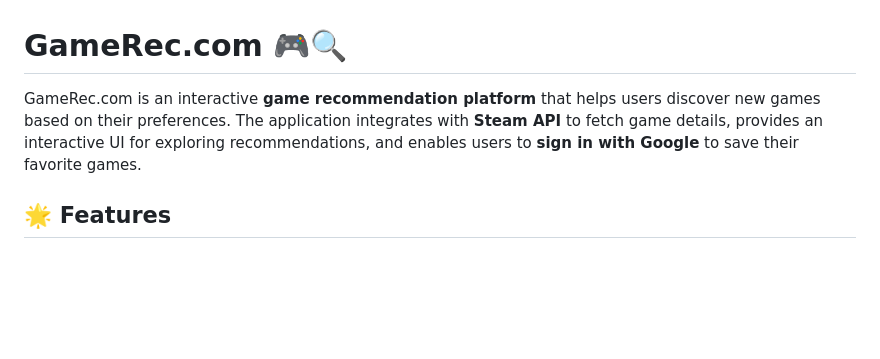
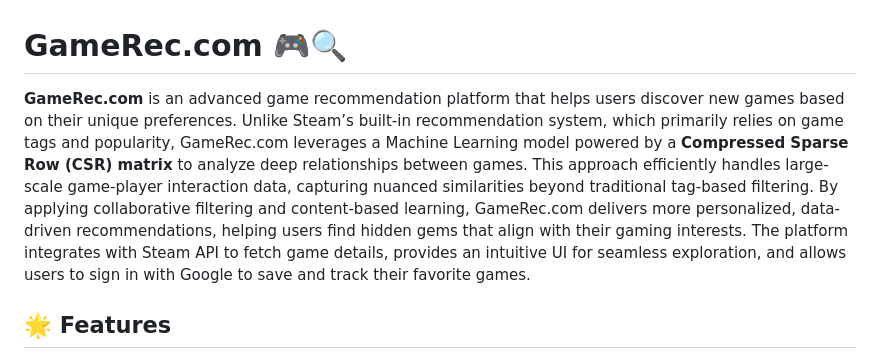
Before and after one commit to s21dy/gamerec.com, a Markdown page: README.md, the part around the change. Drawn GitHub-style; blank space fills up the shorter version.

```diff
--- a/README.md
+++ b/README.md
@@ -1,6 +1,6 @@
 # GameRec.com 🎮🔍
 
-GameRec.com is an interactive **game recommendation platform** that helps users discover new games based on their preferences. The application integrates with **Steam API** to fetch game details, provides an interactive UI for exploring recommendations, and enables users to **sign in with Google** to save their favorite games.
+**GameRec.com** is an advanced game recommendation platform that helps users discover new games based on their unique preferences. Unlike Steam’s built-in recommendation system, which primarily relies on game tags and popularity, GameRec.com leverages a Machine Learning model powered by a **Compressed Sparse Row (CSR) matrix** to analyze deep relationships between games. This approach efficiently handles large-scale game-player interaction data, capturing nuanced similarities beyond traditional tag-based filtering. By applying collaborative filtering and content-based learning, GameRec.com delivers more personalized, data-driven recommendations, helping users find hidden gems that align with their gaming interests. The platform integrates with Steam API to fetch game details, provides an intuitive UI for seamless exploration, and allows users to sign in with Google to save and track their favorite games.
 
 ## 🌟 Features
 
```
